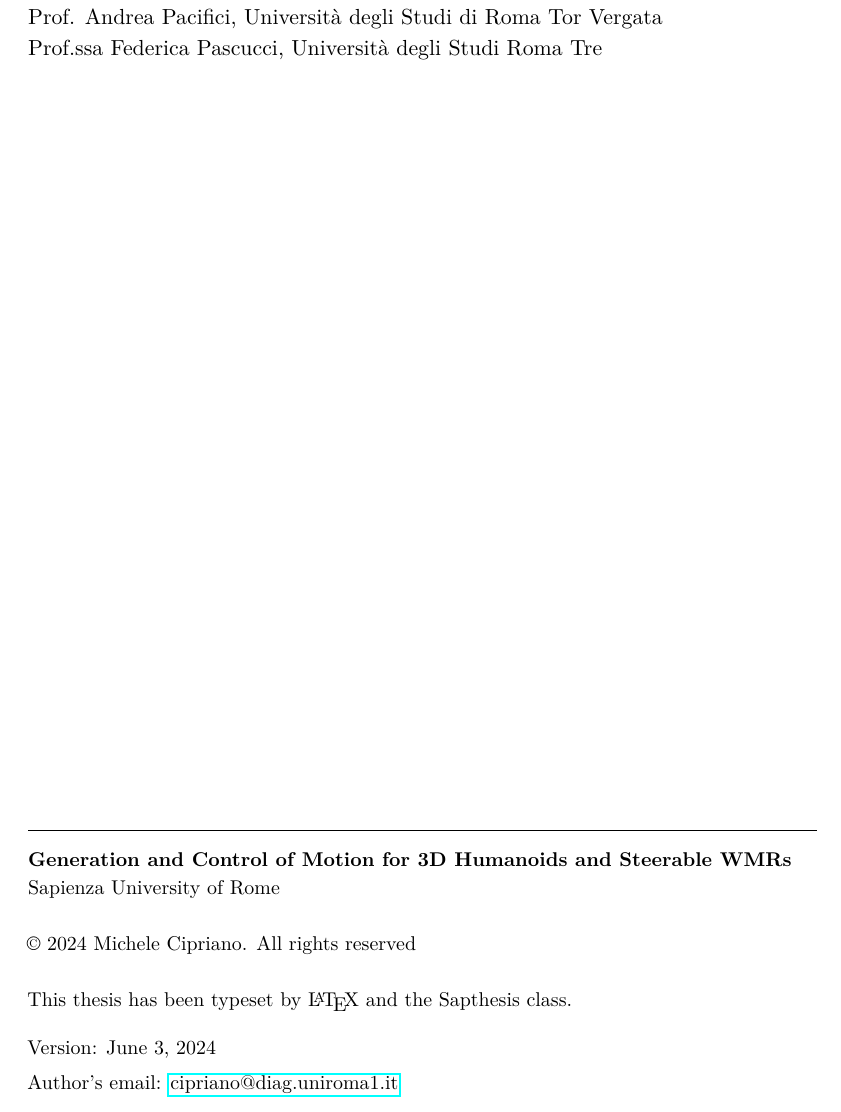
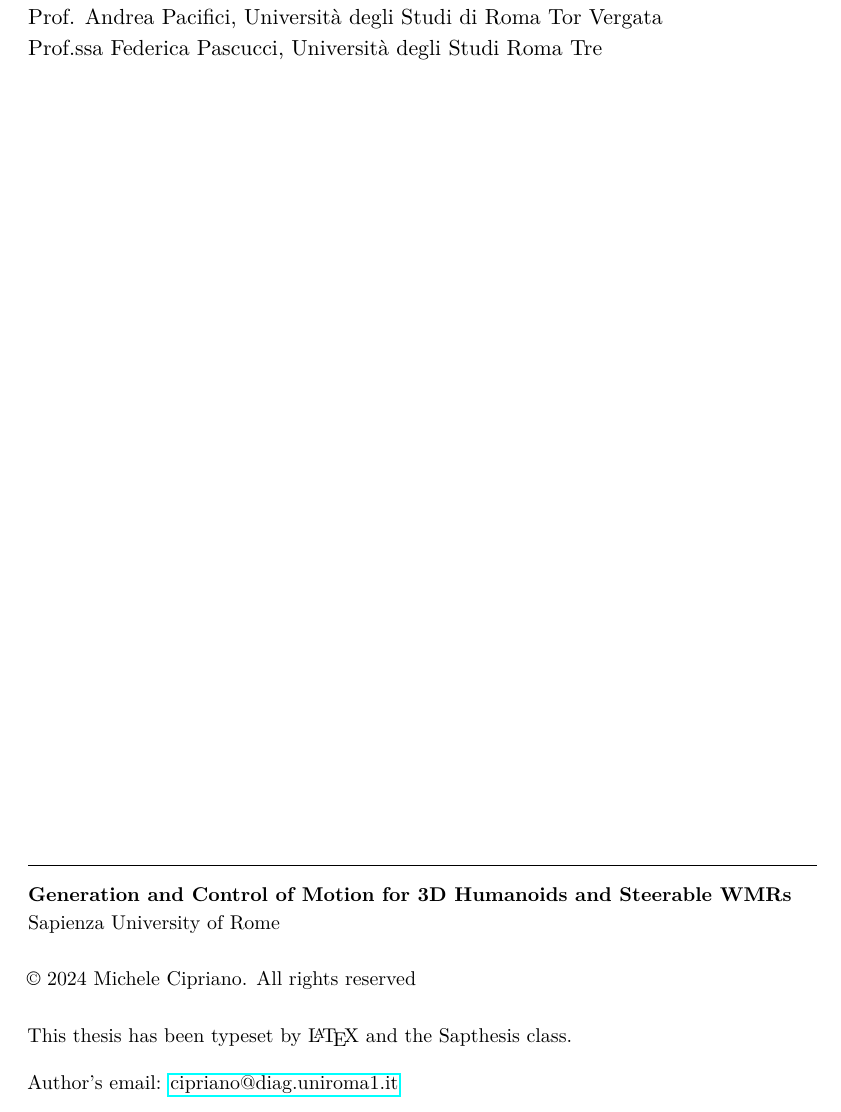
Before and after one commit to micco00x/phdthesis, a LaTeX thesis (thesis.tex): part of page 2 of 149, cut so that both start at the same text. Compiled offline with pdfLaTeX.

Commit message:
Date removed

```diff
--- a/thesis.tex
+++ b/thesis.tex
@@ -40,7 +40,7 @@
 \examiner{Prof.ssa Gaia Nicosia, Università degli Studi Roma Tre}
 \examiner{Prof. Andrea Pacifici, Università degli Studi di Roma Tor Vergata}
 \examiner{Prof.ssa Federica Pascucci, Università degli Studi Roma Tre}
-\versiondate{\today}
+%\versiondate{\today}
 
 \include{mathsym}
 
```
